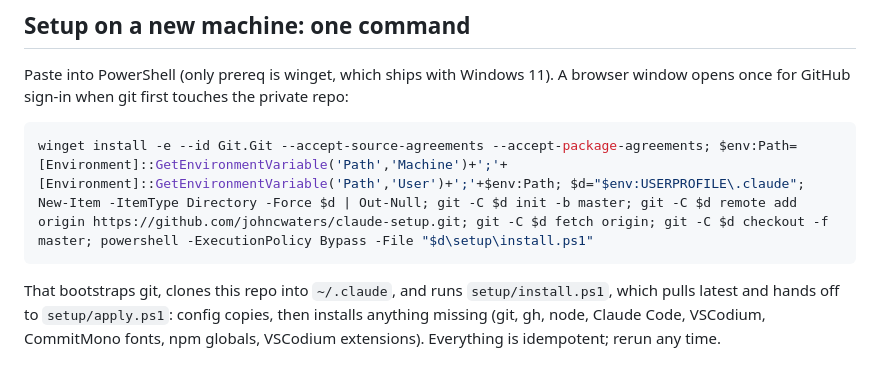
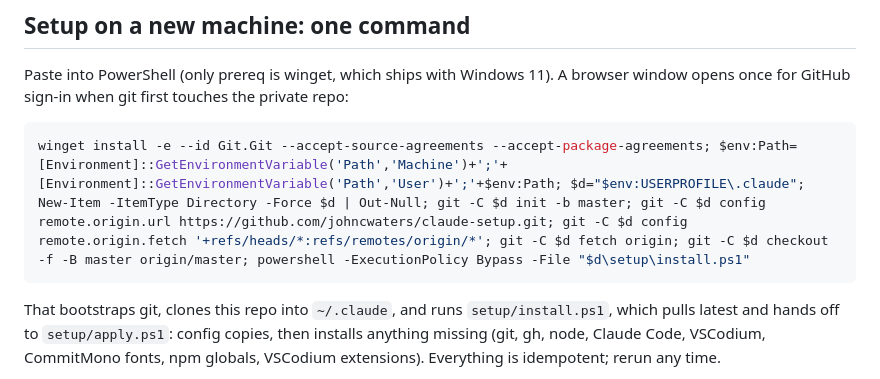
Before and after one commit to johncwaters/claude-setup, a Markdown page: README.md, the part around the change. Drawn GitHub-style.

Commit message:
Make bootstrap one-liner idempotent on existing repos
checkout -f master left a stale local branch in place, so install.ps1
was missing on machines already cloned. Use config-based remote setup
and checkout -B origin/master so reruns always land on the origin tip.

Co-Authored-By: Claude Opus 4.7 <noreply@anthropic.com>

````diff
--- a/README.md
+++ b/README.md
@@ -26,7 +26,7 @@ Everything else in `~/.claude` (credentials, history, sessions, caches, plugins)
 Paste into PowerShell (only prereq is winget, which ships with Windows 11). A browser window opens once for GitHub sign-in when git first touches the private repo:
 
 ```powershell
-winget install -e --id Git.Git --accept-source-agreements --accept-package-agreements; $env:Path=[Environment]::GetEnvironmentVariable('Path','Machine')+';'+[Environment]::GetEnvironmentVariable('Path','User')+';'+$env:Path; $d="$env:USERPROFILE\.claude"; New-Item -ItemType Directory -Force $d | Out-Null; git -C $d init -b master; git -C $d remote add origin https://github.com/johncwaters/claude-setup.git; git -C $d fetch origin; git -C $d checkout -f master; powershell -ExecutionPolicy Bypass -File "$d\setup\install.ps1"
+winget install -e --id Git.Git --accept-source-agreements --accept-package-agreements; $env:Path=[Environment]::GetEnvironmentVariable('Path','Machine')+';'+[Environment]::GetEnvironmentVariable('Path','User')+';'+$env:Path; $d="$env:USERPROFILE\.claude"; New-Item -ItemType Directory -Force $d | Out-Null; git -C $d init -b master; git -C $d config remote.origin.url https://github.com/johncwaters/claude-setup.git; git -C $d config remote.origin.fetch '+refs/heads/*:refs/remotes/origin/*'; git -C $d fetch origin; git -C $d checkout -f -B master origin/master; powershell -ExecutionPolicy Bypass -File "$d\setup\install.ps1"
 ```
 
 That bootstraps git, clones this repo into `~/.claude`, and runs `setup/install.ps1`, which pulls latest and hands off to `setup/apply.ps1`: config copies, then installs anything missing (git, gh, node, Claude Code, VSCodium, CommitMono fonts, npm globals, VSCodium extensions). Everything is idempotent; rerun any time.
````
